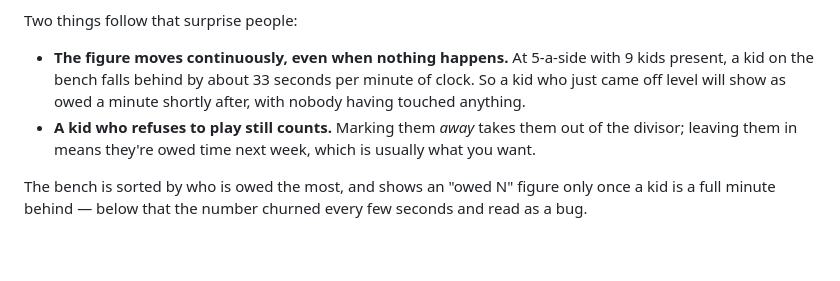
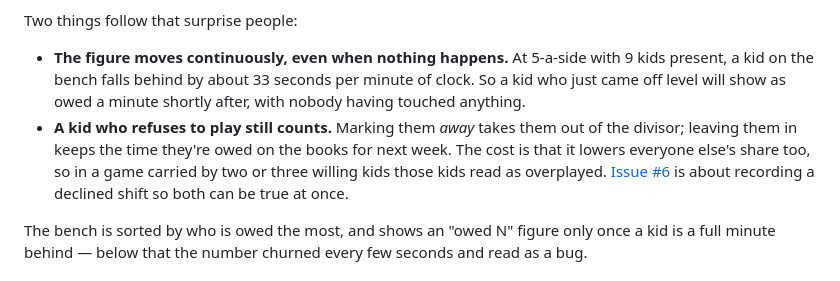
Before and after one commit to SiliconSaga/hirdir, a Markdown page: docs/field-app.md, the part around the change. Rendered like a GitHub page; blank space fills up the shorter version.

```diff
--- a/docs/field-app.md
+++ b/docs/field-app.md
@@ -34,7 +34,7 @@ Their standing is `played − fair`: negative means owed time, positive means th
 Two things follow that surprise people:
 
 - **The figure moves continuously, even when nothing happens.** At 5-a-side with 9 kids present, a kid on the bench falls behind by about 33 seconds per minute of clock. So a kid who just came off level will show as owed a minute shortly after, with nobody having touched anything.
-- **A kid who refuses to play still counts.** Marking them *away* takes them out of the divisor; leaving them in means they're owed time next week, which is usually what you want.
+- **A kid who refuses to play still counts.** Marking them *away* takes them out of the divisor; leaving them in keeps the time they're owed on the books for next week. The cost is that it lowers everyone else's share too, so in a game carried by two or three willing kids those kids read as overplayed. [Issue #6](https://github.com/SiliconSaga/hirdir/issues/6) is about recording a declined shift so both can be true at once.
 
 The bench is sorted by who is owed the most, and shows an "owed N" figure only once a kid is a full minute behind — below that the number churned every few seconds and read as a bug.
 
```
Also changed, not shown: docs/development.md (+1 -1 lines), docs/workbook.md (+1 -1 lines).
